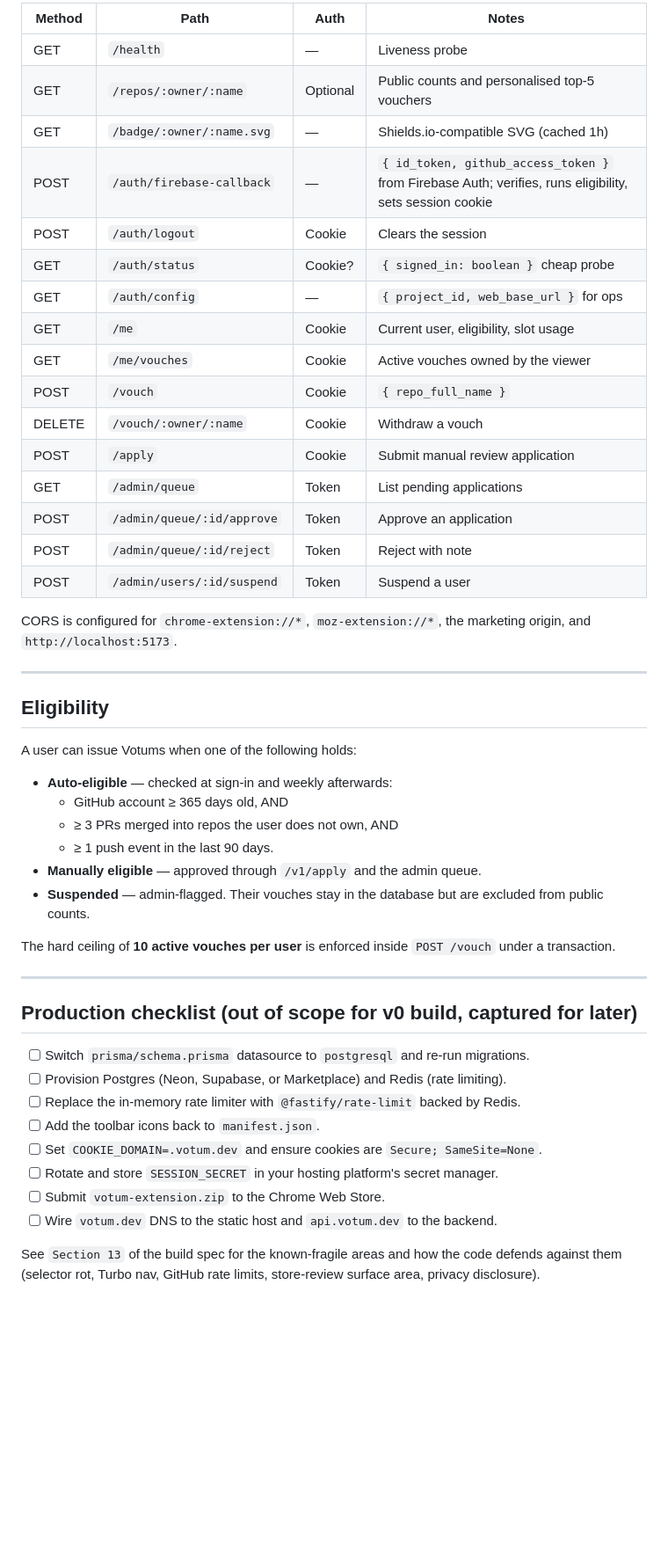
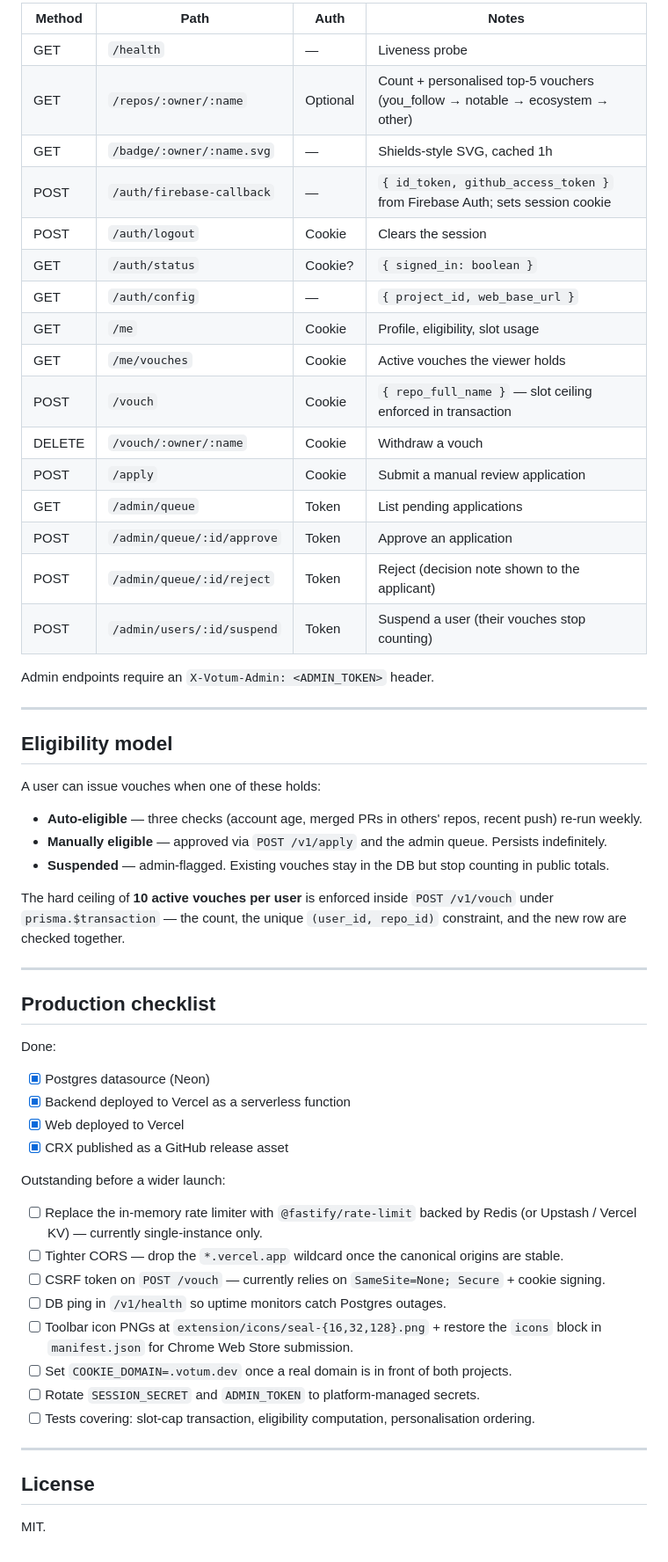
Before and after one commit to Imdevsup/votum, a Markdown page: README.md, the part around one of its changes. Shown at 88% size. Drawn GitHub-style; blank space fills up the shorter version.

```diff
--- a/README.md
+++ b/README.md
@@ -125,51 +147,61 @@ All endpoints are mounted under `/v1`.
 
-| Method | Path                                | Auth     | Notes                                                |
-| ------ | ----------------------------------- | -------- | ---------------------------------------------------- |
-| GET    | `/health`                           | —        | Liveness probe                                       |
-| GET    | `/repos/:owner/:name`               | Optional | Public counts and personalised top-5 vouchers        |
-| GET    | `/badge/:owner/:name.svg`           | —        | Shields.io-compatible SVG (cached 1h)                |
-| POST   | `/auth/firebase-callback`           | —        | `{ id_token, github_access_token }` from Firebase Auth; verifies, runs eligibility, sets session cookie |
-| POST   | `/auth/logout`                      | Cookie   | Clears the session                                   |
-| GET    | `/auth/status`                      | Cookie?  | `{ signed_in: boolean }` cheap probe                 |
-| GET    | `/auth/config`                      | —        | `{ project_id, web_base_url }` for ops              |
-| GET    | `/me`                               | Cookie   | Current user, eligibility, slot usage                |
-| GET    | `/me/vouches`                       | Cookie   | Active vouches owned by the viewer                   |
-| POST   | `/vouch`                            | Cookie   | `{ repo_full_name }`                                 |
-| DELETE | `/vouch/:owner/:name`               | Cookie   | Withdraw a vouch                                     |
-| POST   | `/apply`                            | Cookie   | Submit manual review application                     |
-| GET    | `/admin/queue`                      | Token    | List pending applications                            |
-| POST   | `/admin/queue/:id/approve`          | Token    | Approve an application                               |
-| POST   | `/admin/queue/:id/reject`           | Token    | Reject with note                                     |
-| POST   | `/admin/users/:id/suspend`          | Token    | Suspend a user                                       |
+| Method | Path                              | Auth     | Notes                                                                          |
+| ------ | --------------------------------- | -------- | ------------------------------------------------------------------------------ |
+| GET    | `/health`                         | —        | Liveness probe                                                                 |
+| GET    | `/repos/:owner/:name`             | Optional | Count + personalised top-5 vouchers (you_follow → notable → ecosystem → other) |
+| GET    | `/badge/:owner/:name.svg`         | —        | Shields-style SVG, cached 1h                                                   |
+| POST   | `/auth/firebase-callback`         | —        | `{ id_token, github_access_token }` from Firebase Auth; sets session cookie    |
+| POST   | `/auth/logout`                    | Cookie   | Clears the session                                                             |
+| GET    | `/auth/status`                    | Cookie?  | `{ signed_in: boolean }`                                                       |
+| GET    | `/auth/config`                    | —        | `{ project_id, web_base_url }`                                                 |
+| GET    | `/me`                             | Cookie   | Profile, eligibility, slot usage                                               |
+| GET    | `/me/vouches`                     | Cookie   | Active vouches the viewer holds                                                |
+| POST   | `/vouch`                          | Cookie   | `{ repo_full_name }` — slot ceiling enforced in transaction                    |
+| DELETE | `/vouch/:owner/:name`             | Cookie   | Withdraw a vouch                                                               |
+| POST   | `/apply`                          | Cookie   | Submit a manual review application                                             |
+| GET    | `/admin/queue`                    | Token    | List pending applications                                                      |
+| POST   | `/admin/queue/:id/approve`        | Token    | Approve an application                                                         |
+| POST   | `/admin/queue/:id/reject`         | Token    | Reject (decision note shown to the applicant)                                  |
+| POST   | `/admin/users/:id/suspend`        | Token    | Suspend a user (their vouches stop counting)                                   |
 
-CORS is configured for `chrome-extension://*`, `moz-extension://*`, the marketing origin, and `http://localhost:5173`.
+Admin endpoints require an `X-Votum-Admin: <ADMIN_TOKEN>` header.
 
 ---
 
-## Eligibility
+## Eligibility model
 
-A user can issue Votums when one of the following holds:
+A user can issue vouches when one of these holds:
 
-- **Auto-eligible** — checked at sign-in and weekly afterwards:
-  - GitHub account ≥ 365 days old, AND
-  - ≥ 3 PRs merged into repos the user does not own, AND
-  - ≥ 1 push event in the last 90 days.
-- **Manually eligible** — approved through `/v1/apply` and the admin queue.
-- **Suspended** — admin-flagged. Their vouches stay in the database but are excluded from public counts.
+- **Auto-eligible** — three checks (account age, merged PRs in others' repos, recent push) re-run weekly.
+- **Manually eligible** — approved via `POST /v1/apply` and the admin queue. Persists indefinitely.
+- **Suspended** — admin-flagged. Existing vouches stay in the DB but stop counting in public totals.
 
-The hard ceiling of **10 active vouches per user** is enforced inside `POST /vouch` under a transaction.
+The hard ceiling of **10 active vouches per user** is enforced inside `POST /v1/vouch` under `prisma.$transaction` — the count, the unique `(user_id, repo_id)` constraint, and the new row are checked together.
 
 ---
 
-## Production checklist (out of scope for v0 build, captured for later)
+## Production checklist
 
-- [ ] Switch `prisma/schema.prisma` datasource to `postgresql` and re-run migrations.
-- [ ] Provision Postgres (Neon, Supabase, or Marketplace) and Redis (rate limiting).
-- [ ] Replace the in-memory rate limiter with `@fastify/rate-limit` backed by Redis.
-- [ ] Add the toolbar icons back to `manifest.json`.
-- [ ] Set `COOKIE_DOMAIN=.votum.dev` and ensure cookies are `Secure; SameSite=None`.
-- [ ] Rotate and store `SESSION_SECRET` in your hosting platform's secret manager.
-- [ ] Submit `votum-extension.zip` to the Chrome Web Store.
-- [ ] Wire `votum.dev` DNS to the static host and `api.votum.dev` to the backend.
+Done:
 
-See `Section 13` of the build spec for the known-fragile areas and how the code defends against them (selector rot, Turbo nav, GitHub rate limits, store-review surface area, privacy disclosure).
+- [x] Postgres datasource (Neon)
+- [x] Backend deployed to Vercel as a serverless function
+- [x] Web deployed to Vercel
+- [x] CRX published as a GitHub release asset
+
+Outstanding before a wider launch:
+
+- [ ] Replace the in-memory rate limiter with `@fastify/rate-limit` backed by Redis (or Upstash / Vercel KV) — currently single-instance only.
+- [ ] Tighter CORS — drop the `*.vercel.app` wildcard once the canonical origins are stable.
+- [ ] CSRF token on `POST /vouch` — currently relies on `SameSite=None; Secure` + cookie signing.
+- [ ] DB ping in `/v1/health` so uptime monitors catch Postgres outages.
+- [ ] Toolbar icon PNGs at `extension/icons/seal-{16,32,128}.png` + restore the `icons` block in `manifest.json` for Chrome Web Store submission.
+- [ ] Set `COOKIE_DOMAIN=.votum.dev` once a real domain is in front of both projects.
+- [ ] Rotate `SESSION_SECRET` and `ADMIN_TOKEN` to platform-managed secrets.
+- [ ] Tests covering: slot-cap transaction, eligibility computation, personalisation ordering.
+
+---
+
+## License
+
+MIT.
```
Also changed, not shown: other parts of README.md (+71 -49 lines).
